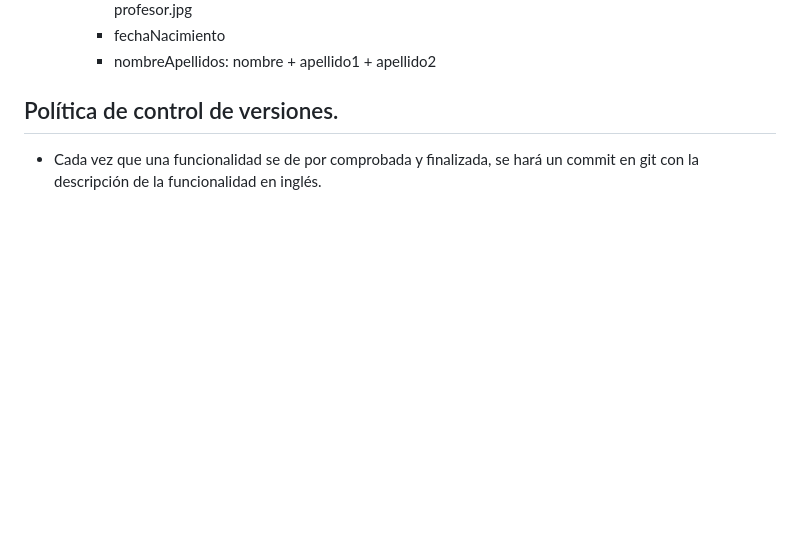
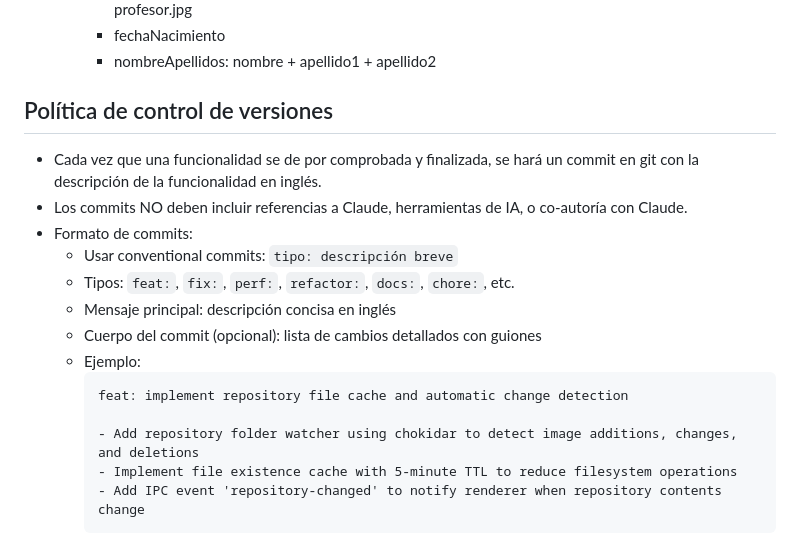
Before and after one commit to vicpiri/user-capture-app, a Markdown page: claude.md, the part around the change. Drawn GitHub-style; blank space fills up the shorter version.

Commit message:
docs: update commit message guidelines in project documentation
- Add policy to exclude AI tool references from commit messages
- Define conventional commit format standards
- Include example of proper commit message structure

````diff
--- a/claude.md
+++ b/claude.md
@@ -147,5 +147,19 @@ Proyecto inicializado con estructura base. Pendiente implementación de funciona
         - edad: para alumnos mayor.jpg si es mayor de edad (18 años), si no menor.jpg. Para el resto profesor.jpg
         - fechaNacimiento
         - nombreApellidos: nombre + apellido1 + apellido2
-## Política de control de versiones.
+## Política de control de versiones
 - Cada vez que una funcionalidad se de por comprobada y finalizada, se hará un commit en git con la descripción de la funcionalidad en inglés.
+- Los commits NO deben incluir referencias a Claude, herramientas de IA, o co-autoría con Claude.
+- Formato de commits:
+  - Usar conventional commits: `tipo: descripción breve`
+  - Tipos: `feat:`, `fix:`, `perf:`, `refactor:`, `docs:`, `chore:`, etc.
+  - Mensaje principal: descripción concisa en inglés
+  - Cuerpo del commit (opcional): lista de cambios detallados con guiones
+  - Ejemplo:
+    ```
+    feat: implement repository file cache and automatic change detection
+
+    - Add repository folder watcher using chokidar to detect image additions, changes, and deletions
+    - Implement file existence cache with 5-minute TTL to reduce filesystem operations
+    - Add IPC event 'repository-changed' to notify renderer when repository contents change
+    ```
````
